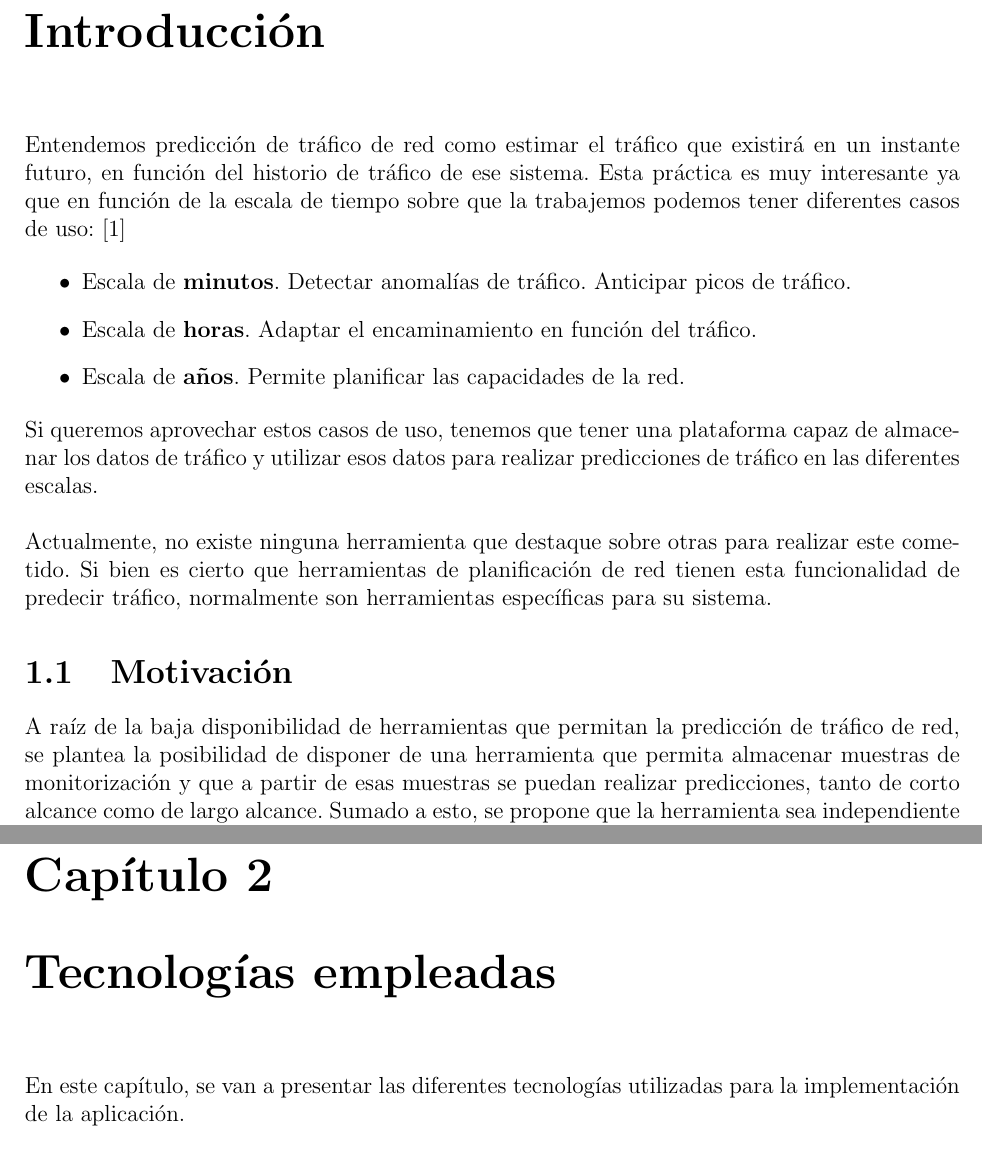
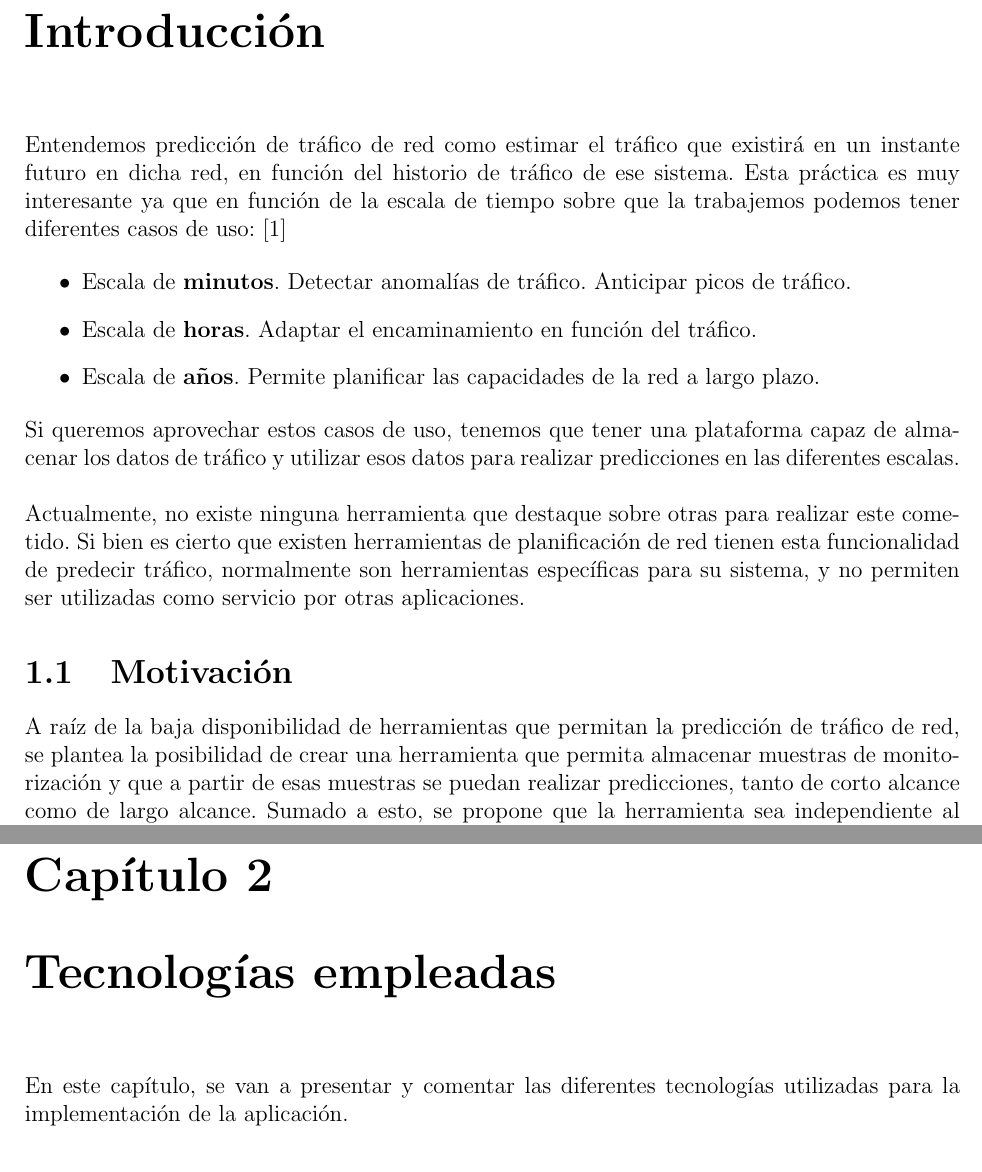
Before and after one commit to Raniita/traffic-forecast, a LaTeX thesis (memoria/main.tex): two parts of pages 8 and 11 of 60 before the commit and two parts of pages 7 and 10 of 59 after it, joined at a grey line, cut so that both start at the same text. Compiled offline with pdfLaTeX.

Commit message:
feat(memoria): revision introduccion

```diff
--- a/memoria/main.tex
+++ b/memoria/main.tex
@@ -145,22 +145,22 @@
 
 	\chapter{Introducción}
 
-	\noindent Entendemos predicción de tráfico de red como estimar el tráfico que existirá en un instante futuro, en función del historio de tráfico de ese sistema. Esta práctica es muy interesante ya que en función de la escala de tiempo sobre que la trabajemos podemos tener diferentes casos de uso: [\ref{bib: apuntes OeIR}]
+	\noindent Entendemos predicción de tráfico de red como estimar el tráfico que existirá en un instante futuro en dicha red, en función del historio de tráfico de ese sistema. Esta práctica es muy interesante ya que en función de la escala de tiempo sobre que la trabajemos podemos tener diferentes casos de uso: [\ref{bib: apuntes OeIR}]
 
 	\begin{itemize}
 		\item Escala de \textbf{minutos}. Detectar anomalías de tráfico. Anticipar picos de tráfico.
 
 		\item Escala de \textbf{horas}. Adaptar el encaminamiento en función del tráfico.
 
-		\item Escala de \textbf{años}. Permite planificar las capacidades de la red.
-	\end{itemize}
-
-	\noindent Si queremos aprovechar estos casos de uso, tenemos que tener una plataforma capaz de almacenar los datos de tráfico y utilizar esos datos para realizar predicciones de tráfico en las diferentes escalas. \\
-
-	\noindent Actualmente, no existe ninguna herramienta que destaque sobre otras para realizar este cometido. Si bien es cierto que herramientas de planificación de red tienen esta funcionalidad de predecir tráfico, normalmente son herramientas específicas para su sistema.
+		\item Escala de \textbf{años}. Permite planificar las capacidades de la red a largo plazo.
+	\end{itemize}
+
+	\noindent Si queremos aprovechar estos casos de uso, tenemos que tener una plataforma capaz de almacenar los datos de tráfico y utilizar esos datos para realizar predicciones en las diferentes escalas. \\
+
+	\noindent Actualmente, no existe ninguna herramienta que destaque sobre otras para realizar este cometido. Si bien es cierto que existen herramientas de planificación de red tienen esta funcionalidad de predecir tráfico, normalmente son herramientas específicas para su sistema, y no permiten ser utilizadas como servicio por otras aplicaciones.
 
 	%\section{Contexto del trabajo}
 
 	\section{Motivación}
 
-	\noindent A raíz de la baja disponibilidad de herramientas que permitan la predicción de tráfico de red, se plantea la posibilidad de disponer de una herramienta que permita almacenar muestras de monitorización y que a partir de esas muestras se puedan realizar predicciones, tanto de corto alcance como de largo alcance. Sumado a esto, se propone que la herramienta sea independiente al fabricante, es decir, que no se desarrolle de manera específica para un único formato de datos o dispositivo en especifico. Pudiendo así extenderse a todos los casos de uso que así se necesiten. \\
+	\noindent A raíz de la baja disponibilidad de herramientas que permitan la predicción de tráfico de red, se plantea la posibilidad de crear una herramienta que permita almacenar muestras de monitorización y que a partir de esas muestras se puedan realizar predicciones, tanto de corto alcance como de largo alcance. Sumado a esto, se propone que la herramienta sea independiente al fabricante, es decir, que no se desarrolle de manera específica para un único formato de datos o dispositivo en especifico. Pudiendo así extenderse a todos los casos de uso que así se necesiten. \\
@@ -217,7 +217,7 @@
 
 	\chapter{Tecnologías empleadas}
 
-	\noindent En este capítulo, se van a presentar las diferentes tecnologías utilizadas para la implementación de la aplicación.
+	\noindent En este capítulo, se van a presentar y comentar las diferentes tecnologías utilizadas para la implementación de la aplicación.
 
 	\section{Arquitectura y microservicios}
 
```
Also changed, not shown: memoria/main.tex (32 more changed lines), 1 other file.
